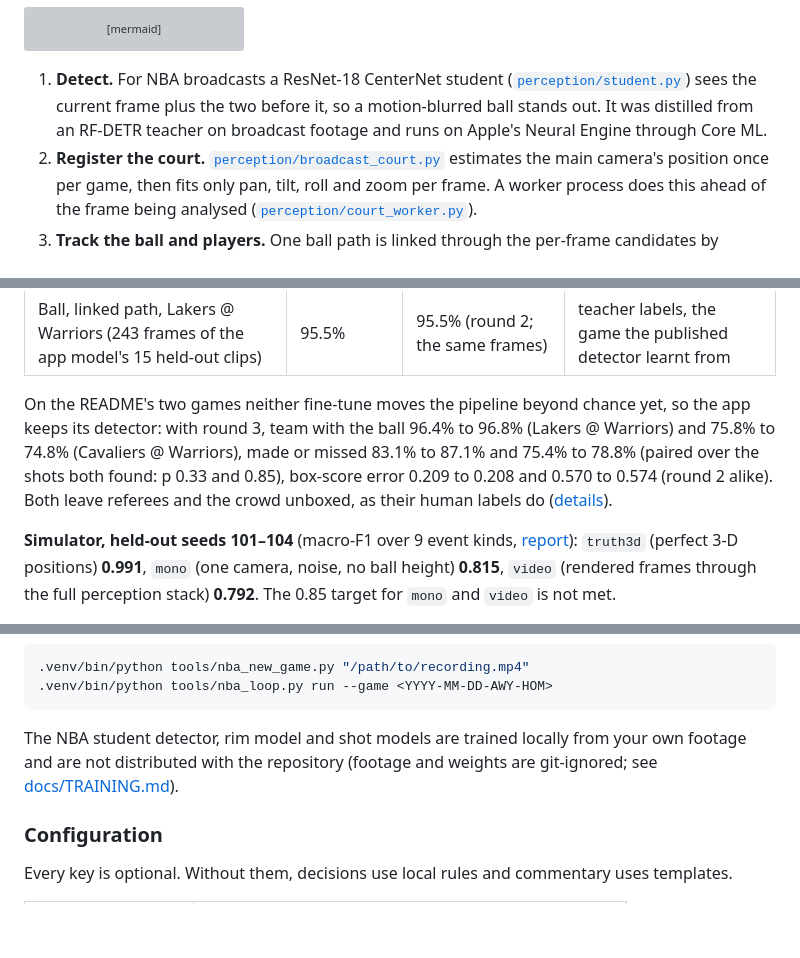
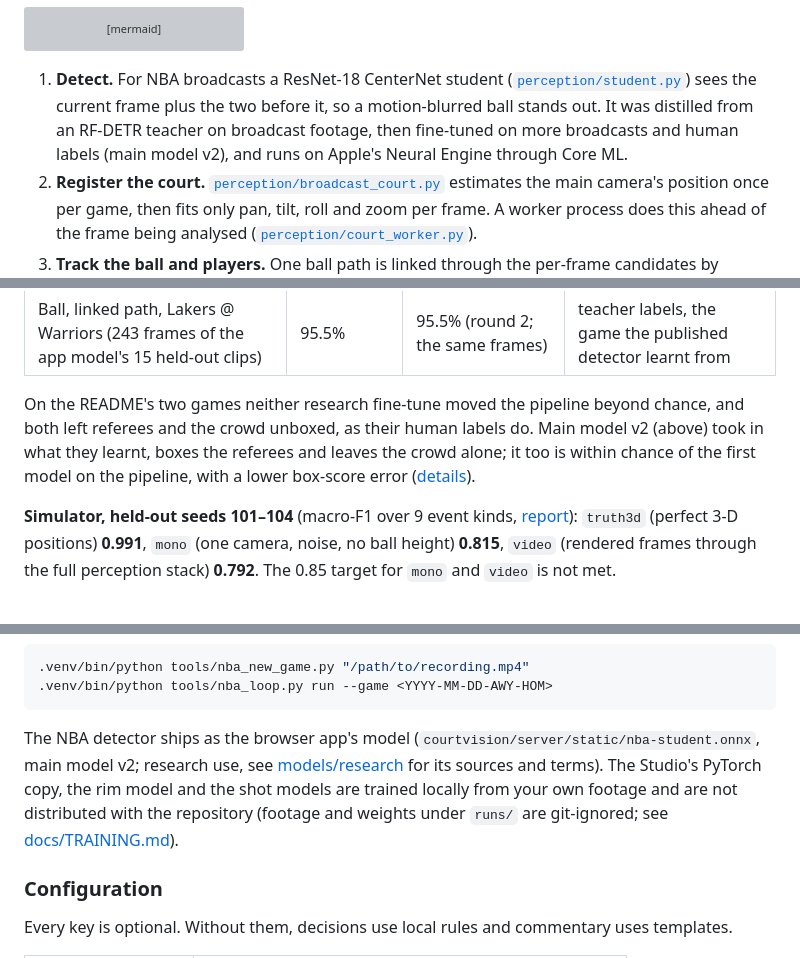
Before and after one commit to aiden-guan/courtvision, a Markdown page: README.md, 3 parts joined by grey strips. Rendered like a GitHub page; blank space fills up the shorter version; grey boxes are pictures that could not be loaded.

Commit message:
Docs: the app's detector is main model v2 everywhere it is described (README's detect step and shipped weights, TRAINING §7B, NBA.md)

````diff
--- a/README.md
+++ b/README.md
@@ -114,7 +114,8 @@ flowchart LR
 
 1. **Detect.** For NBA broadcasts a ResNet-18 CenterNet student ([`perception/student.py`](courtvision/perception/student.py))
    sees the current frame plus the two before it, so a motion-blurred ball stands out. It was distilled from an
-   RF-DETR teacher on broadcast footage and runs on Apple's Neural Engine through Core ML.
+   RF-DETR teacher on broadcast footage, then fine-tuned on more broadcasts and human labels (main model v2), and runs
+   on Apple's Neural Engine through Core ML.
 2. **Register the court.** [`perception/broadcast_court.py`](courtvision/perception/broadcast_court.py) estimates the
    main camera's position once per game, then fits only pan, tilt, roll and zoom per frame. A worker process does this
    ahead of the frame being analysed ([`perception/court_worker.py`](courtvision/perception/court_worker.py)).
@@ -184,10 +185,9 @@ fine-tuned weights. These research rounds' candidates were folded into main mode
 | Ball, linked path, Cavaliers @ Warriors (606 frames of 60 clips) | 72.4% | **77.9%** (round 2; p 3.6e-8) | teacher labels, a game neither trained on |
 | Ball, linked path, Lakers @ Warriors (243 frames of the app model's 15 held-out clips) | 95.5% | 95.5% (round 2; the same frames) | teacher labels, the game the published detector learnt from |
 
-On the README's two games neither fine-tune moves the pipeline beyond chance yet, so the app keeps its detector: with
-round 3, team with the ball 96.4% to 96.8% (Lakers @ Warriors) and 75.8% to 74.8% (Cavaliers @ Warriors), made or
-missed 83.1% to 87.1% and 75.4% to 78.8% (paired over the shots both found: p 0.33 and 0.85), box-score error 0.209 to
-0.208 and 0.570 to 0.574 (round 2 alike). Both leave referees and the crowd unboxed, as their human labels do
+On the README's two games neither research fine-tune moved the pipeline beyond chance, and both left referees and
+the crowd unboxed, as their human labels do. Main model v2 (above) took in what they learnt, boxes the referees and
+leaves the crowd alone; it too is within chance of the first model on the pipeline, with a lower box-score error
 ([details](docs/research/cross_game_detector.md#10-on-the-owners-mac-m3-pro-the-readmes-two-games)).
 
 **Simulator, held-out seeds 101–104** (macro-F1 over 9 event kinds, [report](docs/bench/round5-heldout.md)):
@@ -301,8 +301,10 @@ To analyse a full NBA broadcast and score it against ESPN, follow [docs/NBA.md](
 .venv/bin/python tools/nba_loop.py run --game <YYYY-MM-DD-AWY-HOM>
 ```
 
-The NBA student detector, rim model and shot models are trained locally from your own footage and are not
-distributed with the repository (footage and weights are git-ignored; see [docs/TRAINING.md](docs/TRAINING.md)).
+The NBA detector ships as the browser app's model (`courtvision/server/static/nba-student.onnx`, main model v2;
+research use, see [models/research](models/research/README.md) for its sources and terms). The Studio's PyTorch copy,
+the rim model and the shot models are trained locally from your own footage and are not distributed with the
+repository (footage and weights under `runs/` are git-ignored; see [docs/TRAINING.md](docs/TRAINING.md)).
 
 ### Configuration
 
````
Also changed, not shown: docs/NBA.md (+2 -1 lines), docs/TRAINING.md (+3 -3 lines).
